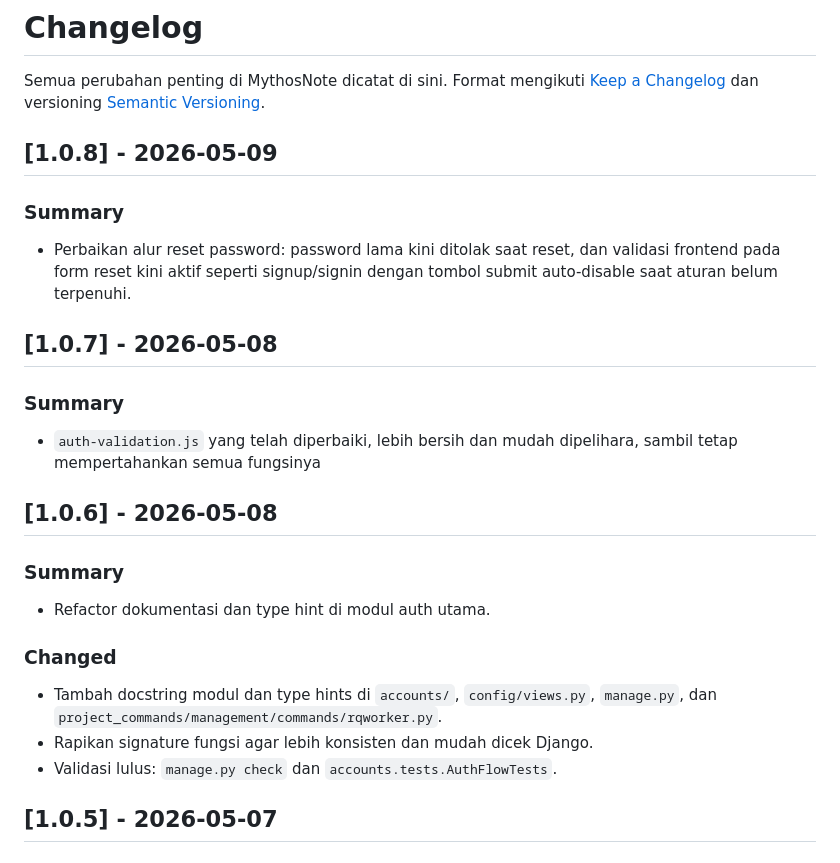
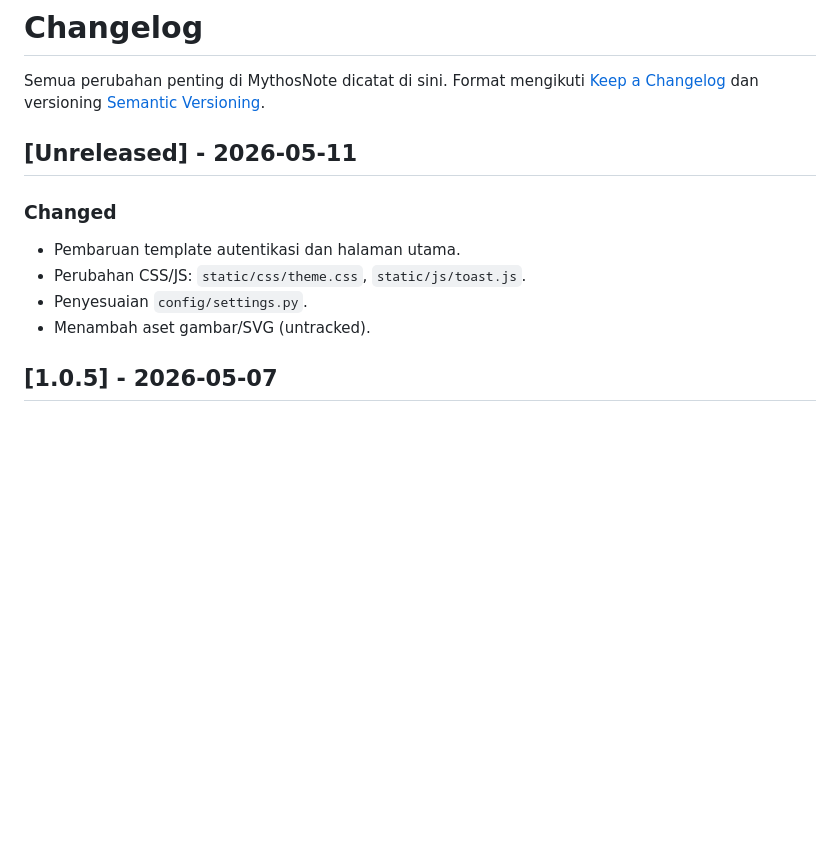
Before and after one commit to IbnuSabilGitHub/MythosNote, a Markdown page: CHANGELOG.md, the part around the change. GitHub-like rendering; blank space fills up the shorter version.

```diff
--- a/CHANGELOG.md
+++ b/CHANGELOG.md
@@ -2,24 +2,15 @@
 
 Semua perubahan penting di MythosNote dicatat di sini. Format mengikuti [Keep a Changelog](https://keepachangelog.com/en/1.0.0/) dan versioning [Semantic Versioning](https://semver.org/spec/v2.0.0.html).
 
-
-## [1.0.8] - 2026-05-09
-### Summary
-- Perbaikan alur reset password: password lama kini ditolak saat reset, dan validasi frontend pada form reset kini aktif seperti signup/signin dengan tombol submit auto-disable saat aturan belum terpenuhi.
-
-## [1.0.7] - 2026-05-08
-### Summary
- - `auth-validation.js` yang telah diperbaiki, lebih bersih dan mudah dipelihara, sambil tetap mempertahankan semua fungsinya
-
-## [1.0.6] - 2026-05-08
-
-### Summary
-- Refactor dokumentasi dan type hint di modul auth utama.
+## [Unreleased] - 2026-05-11
 
 ### Changed
-- Tambah docstring modul dan type hints di `accounts/`, `config/views.py`, `manage.py`, dan `project_commands/management/commands/rqworker.py`.
-- Rapikan signature fungsi agar lebih konsisten dan mudah dicek Django.
-- Validasi lulus: `manage.py check` dan `accounts.tests.AuthFlowTests`.
+- Pembaruan template autentikasi dan halaman utama.
+- Perubahan CSS/JS: `static/css/theme.css`, `static/js/toast.js`.
+- Penyesuaian `config/settings.py`.
+- Menambah aset gambar/SVG (untracked).
+
+
 
 ## [1.0.5] - 2026-05-07
 
```
